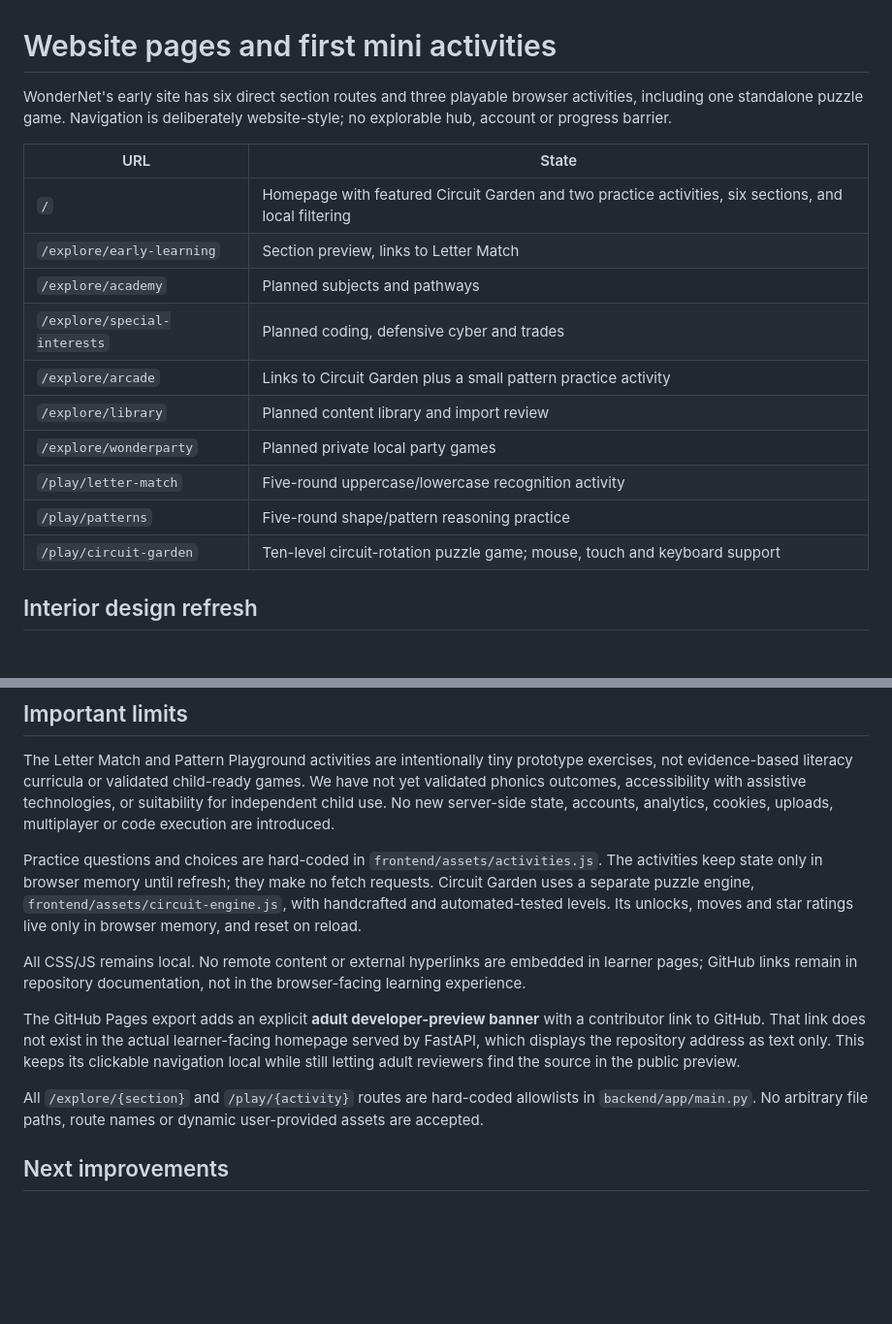
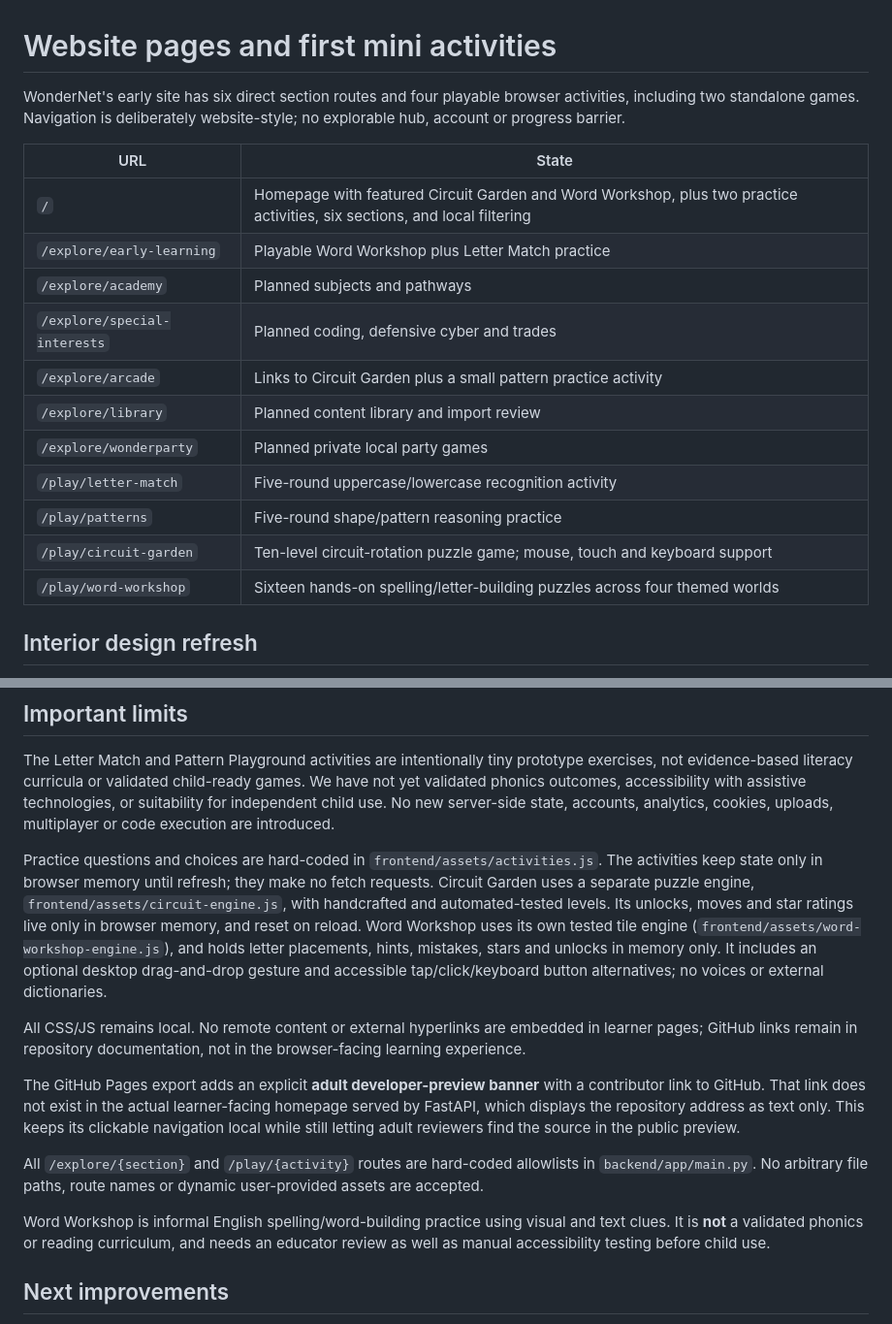
Before and after one commit to KadenBar/wondernet, a Markdown page: docs/web-pages.md, 2 parts joined by grey strips. Shown at 97% size. Rendered like a GitHub page; blank space fills up the shorter version.

Commit message:
Document Word Workshop route, puzzle design and review requirements

```diff
--- a/docs/web-pages.md
+++ b/docs/web-pages.md
@@ -1,11 +1,11 @@
 # Website pages and first mini activities
 
-WonderNet's early site has six direct section routes and three playable browser activities, including one standalone puzzle game. Navigation is deliberately website-style; no explorable hub, account or progress barrier.
+WonderNet's early site has six direct section routes and four playable browser activities, including two standalone games. Navigation is deliberately website-style; no explorable hub, account or progress barrier.
 
 | URL | State |
 | --- | --- |
-| `/` | Homepage with featured Circuit Garden and two practice activities, six sections, and local filtering |
-| `/explore/early-learning` | Section preview, links to Letter Match |
+| `/` | Homepage with featured Circuit Garden and Word Workshop, plus two practice activities, six sections, and local filtering |
+| `/explore/early-learning` | Playable Word Workshop plus Letter Match practice |
 | `/explore/academy` | Planned subjects and pathways |
 | `/explore/special-interests` | Planned coding, defensive cyber and trades |
 | `/explore/arcade` | Links to Circuit Garden plus a small pattern practice activity |
@@ -14,6 +14,7 @@ WonderNet's early site has six direct section routes and three playable browser
 | `/play/letter-match` | Five-round uppercase/lowercase recognition activity |
 | `/play/patterns` | Five-round shape/pattern reasoning practice |
 | `/play/circuit-garden` | Ten-level circuit-rotation puzzle game; mouse, touch and keyboard support |
+| `/play/word-workshop` | Sixteen hands-on spelling/letter-building puzzles across four themed worlds |
 
 ## Interior design refresh
 
@@ -27,7 +28,7 @@ Mobile/keyboard/assistive-tech manual review remains necessary. A passing build
 
 The Letter Match and Pattern Playground activities are intentionally tiny prototype exercises, not evidence-based literacy curricula or validated child-ready games. We have not yet validated phonics outcomes, accessibility with assistive technologies, or suitability for independent child use. No new server-side state, accounts, analytics, cookies, uploads, multiplayer or code execution are introduced.
 
-Practice questions and choices are hard-coded in `frontend/assets/activities.js`. The activities keep state only in browser memory until refresh; they make no fetch requests. Circuit Garden uses a separate puzzle engine, `frontend/assets/circuit-engine.js`, with handcrafted and automated-tested levels. Its unlocks, moves and star ratings live only in browser memory, and reset on reload.
+Practice questions and choices are hard-coded in `frontend/assets/activities.js`. The activities keep state only in browser memory until refresh; they make no fetch requests. Circuit Garden uses a separate puzzle engine, `frontend/assets/circuit-engine.js`, with handcrafted and automated-tested levels. Its unlocks, moves and star ratings live only in browser memory, and reset on reload. Word Workshop uses its own tested tile engine (`frontend/assets/word-workshop-engine.js`), and holds letter placements, hints, mistakes, stars and unlocks in memory only. It includes an optional desktop drag-and-drop gesture and accessible tap/click/keyboard button alternatives; no voices or external dictionaries.
 
 All CSS/JS remains local. No remote content or external hyperlinks are embedded in learner pages; GitHub links remain in repository documentation, not in the browser-facing learning experience.
 
@@ -35,6 +36,8 @@ The GitHub Pages export adds an explicit **adult developer-preview banner** with
 
 All `/explore/{section}` and `/play/{activity}` routes are hard-coded allowlists in `backend/app/main.py`. No arbitrary file paths, route names or dynamic user-provided assets are accepted.
 
+Word Workshop is informal English spelling/word-building practice using visual and text clues. It is **not** a validated phonics or reading curriculum, and needs an educator review as well as manual accessibility testing before child use.
+
 ## Next improvements
 
 1. Manually test keyboard, screen reader and mobile behaviors (including reduced motion and text zoom) before broad distribution.
```
